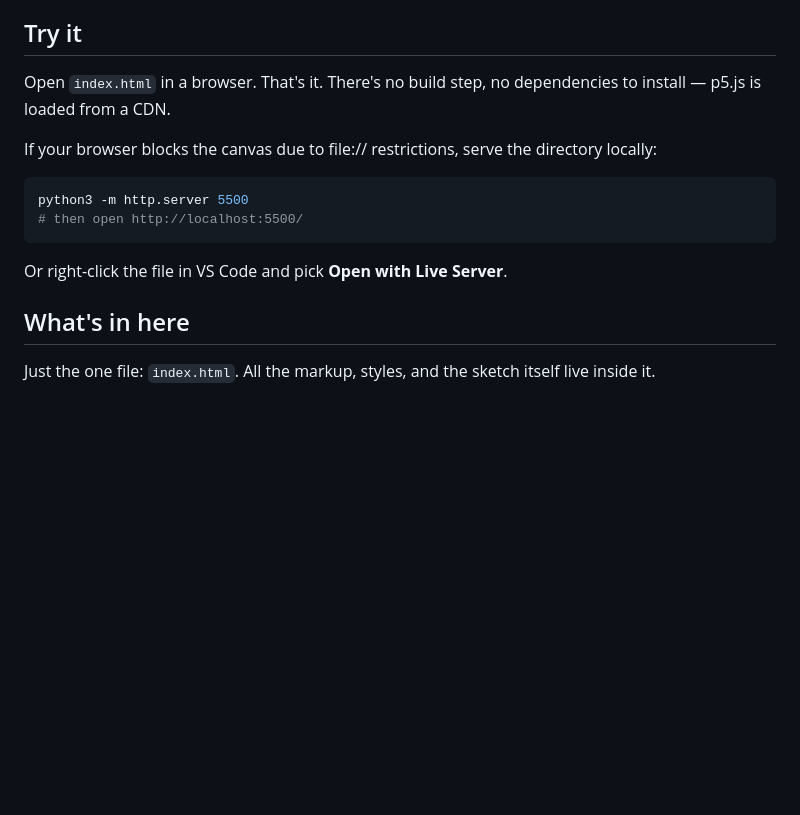
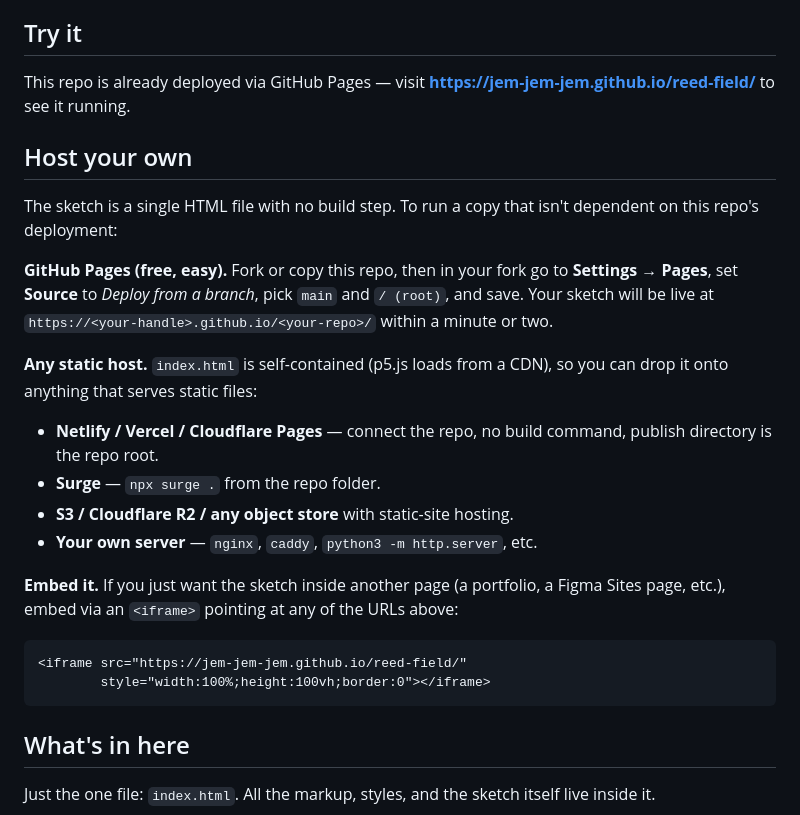
Before and after one commit to Jem-Jem-Jem/reed-field, a Markdown page: README.md, the part around the change. GitHub-like rendering; blank space fills up the shorter version.

Commit message:
Reframe README around the live Pages deploy and self-hosting paths (#5)
Drops the local-server instructions (not relevant for a public sketch)
and replaces them with the live URL plus paths to fork-and-deploy on
Pages, deploy to any static host, or embed via iframe.

https://claude.ai/code/session_017jRHckKVJVo8s2TEvCJ7Qk

Co-authored-by: Claude <noreply@anthropic.com>

````diff
--- a/README.md
+++ b/README.md
@@ -9,18 +9,36 @@ serve static content.
 
 ## Try it
 
-Open `index.html` in a browser. That's it. There's no build step, no
-dependencies to install — p5.js is loaded from a CDN.
+This repo is already deployed via GitHub Pages — visit
+**https://jem-jem-jem.github.io/reed-field/** to see it running.
 
-If your browser blocks the canvas due to file:// restrictions, serve the
-directory locally:
+## Host your own
 
-```sh
-python3 -m http.server 5500
-# then open http://localhost:5500/
+The sketch is a single HTML file with no build step. To run a copy that
+isn't dependent on this repo's deployment:
+
+**GitHub Pages (free, easy).** Fork or copy this repo, then in your fork
+go to **Settings → Pages**, set **Source** to *Deploy from a branch*,
+pick `main` and `/ (root)`, and save. Your sketch will be live at
+`https://<your-handle>.github.io/<your-repo>/` within a minute or two.
+
+**Any static host.** `index.html` is self-contained (p5.js loads from a
+CDN), so you can drop it onto anything that serves static files:
+
+- **Netlify / Vercel / Cloudflare Pages** — connect the repo, no build
+  command, publish directory is the repo root.
+- **Surge** — `npx surge .` from the repo folder.
+- **S3 / Cloudflare R2 / any object store** with static-site hosting.
+- **Your own server** — `nginx`, `caddy`, `python3 -m http.server`, etc.
+
+**Embed it.** If you just want the sketch inside another page (a
+portfolio, a Figma Sites page, etc.), embed via an `<iframe>` pointing
+at any of the URLs above:
+
+```html
+<iframe src="https://jem-jem-jem.github.io/reed-field/"
+        style="width:100%;height:100vh;border:0"></iframe>
 ```
-
-Or right-click the file in VS Code and pick **Open with Live Server**.
 
 ## What's in here
 
````
